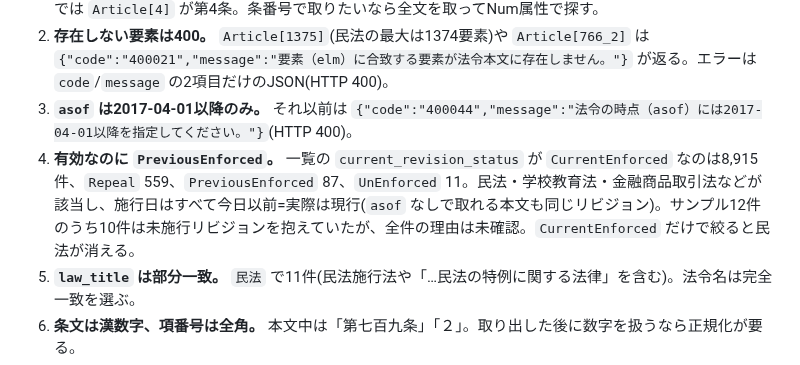
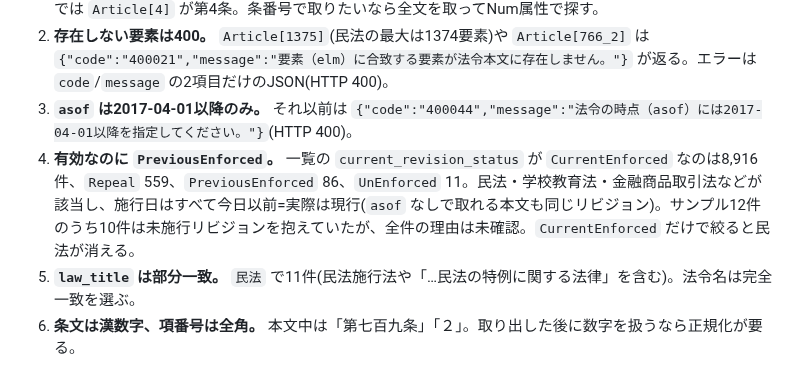
Before and after one commit to tahodev/kurashi-skill, a Markdown page: egov-laws/SKILL.md, the part around the change. Rendered like a GitHub page.

```diff
--- a/egov-laws/SKILL.md
+++ b/egov-laws/SKILL.md
@@ -53,7 +53,7 @@ python3 egov-laws/lookup.py keyword 暴力 --max 3              # 全文検索
 1. **`elm=Article[N]` はN番目の要素で、第N条ではない。** 民法で `Article[709]` は**第643条(委任)**を返す。第709条(不法行為)は `Article[785]`。枝番・範囲削除が混ざるせいでずれる。さらに**リビジョンによってもずれる**: 第3条の2が入った今は `Article[4]` が第3条の2で、第4条(成年)は `Article[5]`、2017-04-01時点では `Article[4]` が第4条。条番号で取りたいなら全文を取ってNum属性で探す。
 2. **存在しない要素は400。** `Article[1375]`(民法の最大は1374要素)や `Article[766_2]` は `{"code":"400021","message":"要素（elm）に合致する要素が法令本文に存在しません。"}` が返る。エラーは `code`/`message` の2項目だけのJSON(HTTP 400)。
 3. **`asof` は2017-04-01以降のみ。** それ以前は `{"code":"400044","message":"法令の時点（asof）には2017-04-01以降を指定してください。"}`(HTTP 400)。
-4. **有効なのに `PreviousEnforced`。** 一覧の `current_revision_status` が `CurrentEnforced` なのは8,915件、`Repeal` 559、`PreviousEnforced` 87、`UnEnforced` 11。民法・学校教育法・金融商品取引法などが該当し、施行日はすべて今日以前=実際は現行(`asof` なしで取れる本文も同じリビジョン)。サンプル12件のうち10件は未施行リビジョンを抱えていたが、全件の理由は未確認。`CurrentEnforced` だけで絞ると民法が消える。
+4. **有効なのに `PreviousEnforced`。** 一覧の `current_revision_status` が `CurrentEnforced` なのは8,916件、`Repeal` 559、`PreviousEnforced` 86、`UnEnforced` 11。民法・学校教育法・金融商品取引法などが該当し、施行日はすべて今日以前=実際は現行(`asof` なしで取れる本文も同じリビジョン)。サンプル12件のうち10件は未施行リビジョンを抱えていたが、全件の理由は未確認。`CurrentEnforced` だけで絞ると民法が消える。
 5. **`law_title` は部分一致。** `民法` で11件(民法施行法や「…民法の特例に関する法律」を含む)。法令名は完全一致を選ぶ。
 6. **条文は漢数字、項番号は全角。** 本文中は「第七百九条」「２」。取り出した後に数字を扱うなら正規化が要る。
 7. **メンテナンス中はHTML。** 2026-10-02 02:31〜07:12 JSTの確認時は、APIがJSONではなく「システムメンテナンス中です」のHTML(HTTP 403)を返した。JSONとして読めなければ時間を置く。
```
Also changed, not shown: CHANGELOG.md (+1 -0 lines).
